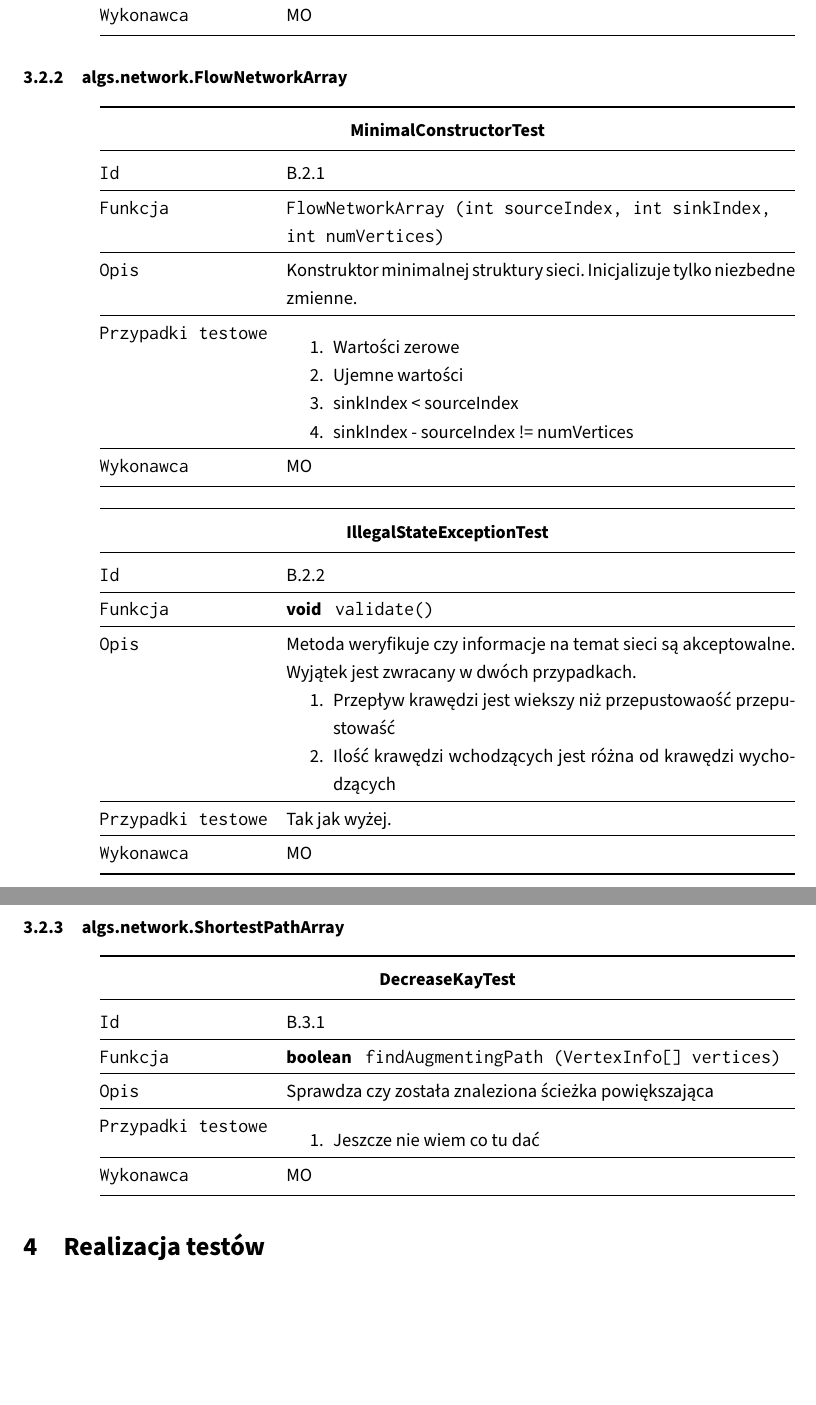
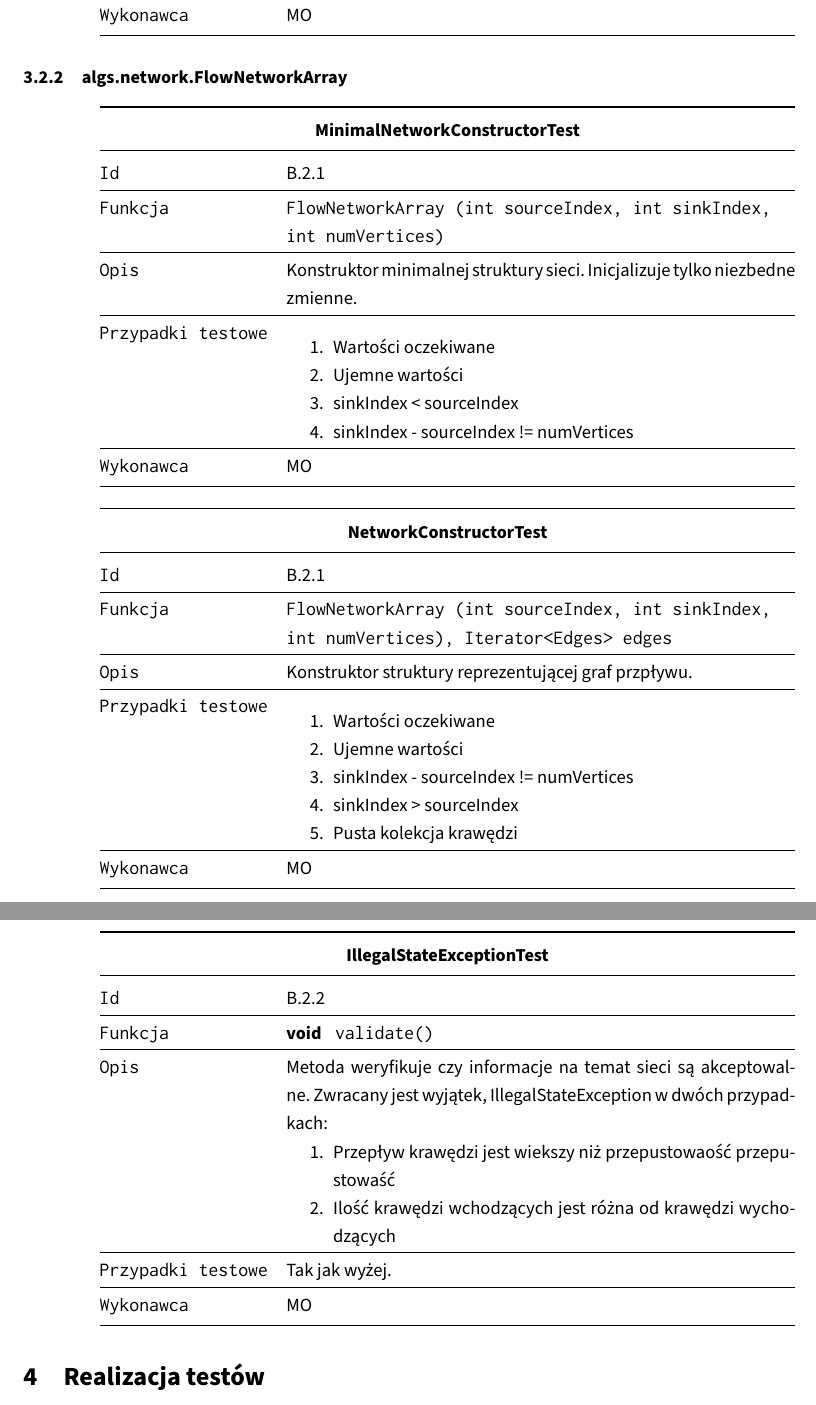
Before and after one commit to student-tomasz/tiwo-ford-fulkerson-test-suite, a LaTeX document (sprawozdanie/dokument.tex, which reads sprawozdanie/tex/projekt/bialo-skrzynkowe.tex): two parts of pages 8 and 9 of 10, joined at a grey line, cut so that both start at the same text, the shorter picture padded with empty space. Compiled offline with XeLaTeX.

Commit message:
Popraw dokument projektu testów

```diff
--- a/sprawozdanie/tex/projekt/bialo-skrzynkowe.tex
+++ b/sprawozdanie/tex/projekt/bialo-skrzynkowe.tex
@@ -27,7 +27,7 @@
 \begin{center}
 \begin{tabular}{@{} >{\ttfamily}p{0.2\textwidth} @{\hspace{0.02\textwidth}} p{0.6\textwidth} @{}}
     \toprule
-    \multicolumn{2}{@{}c@{}}{\bfseries{MinimalConstructorTest}} \\
+    \multicolumn{2}{@{}c@{}}{\bfseries{MinimalNetworkConstructorTest}} \\
     \midrule
     {\bfseries Id} & B.2.1 \\
     \hline
@@ -36,10 +36,36 @@
     {\bfseries Opis} & Konstruktor minimalnej struktury sieci. Inicjalizuje tylko niezbedne zmienne. \\
     \hline
     {\bfseries Przypadki testowe} & {\begin{enumerate}
-                                        \item Wartości zerowe
+                                        \item Wartości oczekiwane
                                         \item Ujemne wartości
                                         \item sinkIndex < sourceIndex
                                         \item sinkIndex - sourceIndex != numVertices
+                                    \end{enumerate}} \\
+    \hline
+    {\bfseries Wykonawca} & MO \\
+    \bottomrule
+\end{tabular}
+\end{center}
+
+\begin{center}
+\begin{tabular}{@{} >{\ttfamily}p{0.2\textwidth} @{\hspace{0.02\textwidth}} p{0.6\textwidth} @{}}
+    \toprule
+    \multicolumn{2}{@{}c@{}}{\bfseries{NetworkConstructorTest}} \\
+    \midrule
+    {\bfseries Id} & B.2.1 \\
+    \hline
+    {\bfseries Funkcja} & \texttt{FlowNetworkArray (\bfseries int sourceIndex,
+                                                    \bfseries int sinkIndex, \bfseries int numVertices),
+                                                    \bfseries Iterator<Edges> edges} \\
+    \hline
+    {\bfseries Opis} & Konstruktor struktury reprezentującej graf przpływu. \\
+    \hline
+    {\bfseries Przypadki testowe} & {\begin{enumerate}
+                                        \item Wartości oczekiwane
+                                        \item Ujemne wartości
+                                        \item sinkIndex - sourceIndex != numVertices
+                                        \item sinkIndex > sourceIndex
+                                        \item Pusta kolekcja krawędzi
                                     \end{enumerate}} \\
     \hline
     {\bfseries Wykonawca} & MO \\
@@ -56,7 +82,8 @@
     \hline
     {\bfseries Funkcja} & \bfseries void \texttt{ validate()} \\
     \hline
-    {\bfseries Opis} & Metoda weryfikuje czy informacje na temat sieci są akceptowalne. Wyjątek jest zwracany w dwóch przypadkach.
+    {\bfseries Opis} & Metoda weryfikuje czy informacje na temat sieci są akceptowalne.
+                       Zwracany jest wyjątek, IllegalStateException w dwóch przypadkach:
         \begin{enumerate}
             \item Przepływ krawędzi jest wiekszy niż przepustowaość przepustowaść
             \item Ilość krawędzi wchodzących jest różna od krawędzi wychodzących
@@ -68,24 +95,3 @@
     \bottomrule
 \end{tabular}
 \end{center}
-
-\subsubsection{algs.network.ShortestPathArray}
-\begin{center}
-\begin{tabular}{@{} >{\ttfamily}p{0.2\textwidth} @{\hspace{0.02\textwidth}} p{0.6\textwidth} @{}}
-    \toprule
-    \multicolumn{2}{@{}c@{}}{\bfseries{DecreaseKayTest}} \\ %Nie wiem jak wykonać ten test, aby uzyskać zamierzony cel.
-    \midrule
-    {\bfseries Id} & B.3.1 \\
-    \hline
-    {\bfseries Funkcja} & \bfseries boolean \texttt{ findAugmentingPath (VertexInfo[] vertices)} \\
-    \hline
-    {\bfseries Opis} & Sprawdza czy została znaleziona ścieżka powiększająca\\
-    \hline
-    {\bfseries Przypadki testowe} & {\begin{enumerate}
-                                        \item Jeszcze nie wiem co tu dać
-                                    \end{enumerate}} \\
-    \hline
-    {\bfseries Wykonawca} & MO \\
-    \bottomrule
-\end{tabular}
-\end{center}
```
Also changed, not shown: sprawozdanie.pdf.
